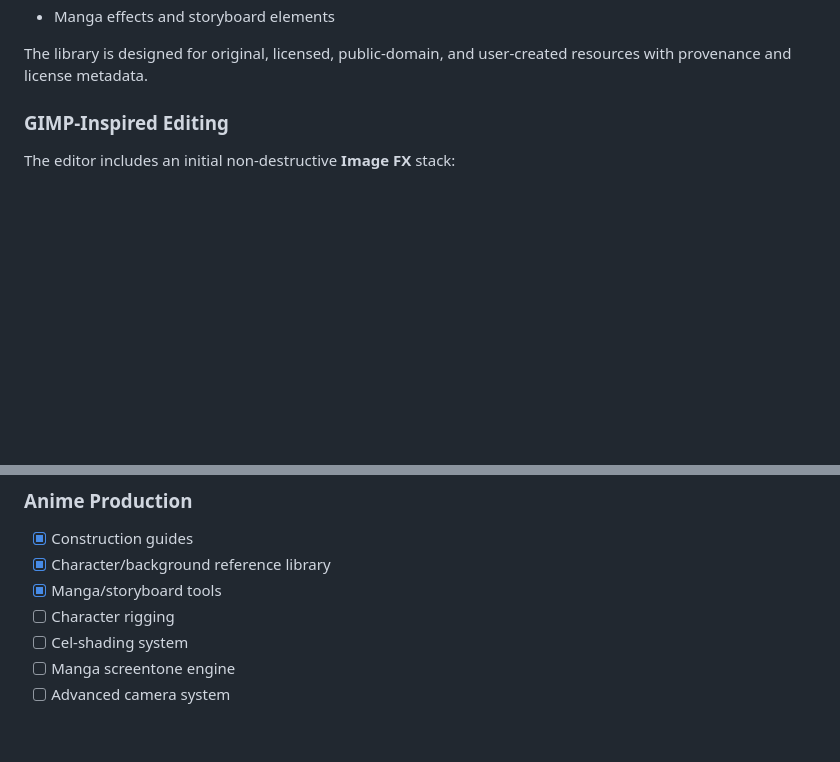
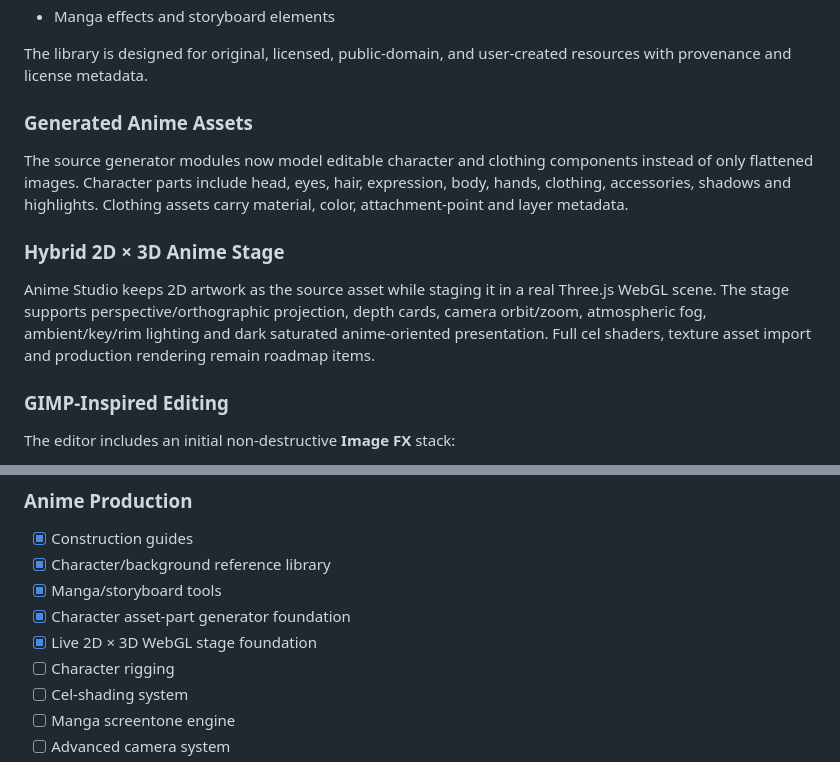
Before and after one commit to ArkansasIo/Drawing-program, a Markdown page: README.md, 2 parts joined by grey strips. Drawn GitHub-style; blank space fills up the shorter version.

Commit message:
Document generated assets and live 2D to 3D stage

```diff
--- a/README.md
+++ b/README.md
@@ -47,6 +47,14 @@ Organized reference and design categories include:
 - Manga effects and storyboard elements
 
 The library is designed for original, licensed, public-domain, and user-created resources with provenance and license metadata.
+
+### Generated Anime Assets
+
+The source generator modules now model editable character and clothing components instead of only flattened images. Character parts include head, eyes, hair, expression, body, hands, clothing, accessories, shadows and highlights. Clothing assets carry material, color, attachment-point and layer metadata.
+
+### Hybrid 2D × 3D Anime Stage
+
+Anime Studio keeps 2D artwork as the source asset while staging it in a real Three.js WebGL scene. The stage supports perspective/orthographic projection, depth cards, camera orbit/zoom, atmospheric fog, ambient/key/rim lighting and dark saturated anime-oriented presentation. Full cel shaders, texture asset import and production rendering remain roadmap items.
 
 ### GIMP-Inspired Editing
 The editor includes an initial non-destructive **Image FX** stack:
@@ -162,6 +170,8 @@ GitHub Pages hosts the static editor. The dynamic API and MySQL database must be
 - [x] Construction guides
 - [x] Character/background reference library
 - [x] Manga/storyboard tools
+- [x] Character asset-part generator foundation
+- [x] Live 2D × 3D WebGL stage foundation
 - [ ] Character rigging
 - [ ] Cel-shading system
 - [ ] Manga screentone engine
```
